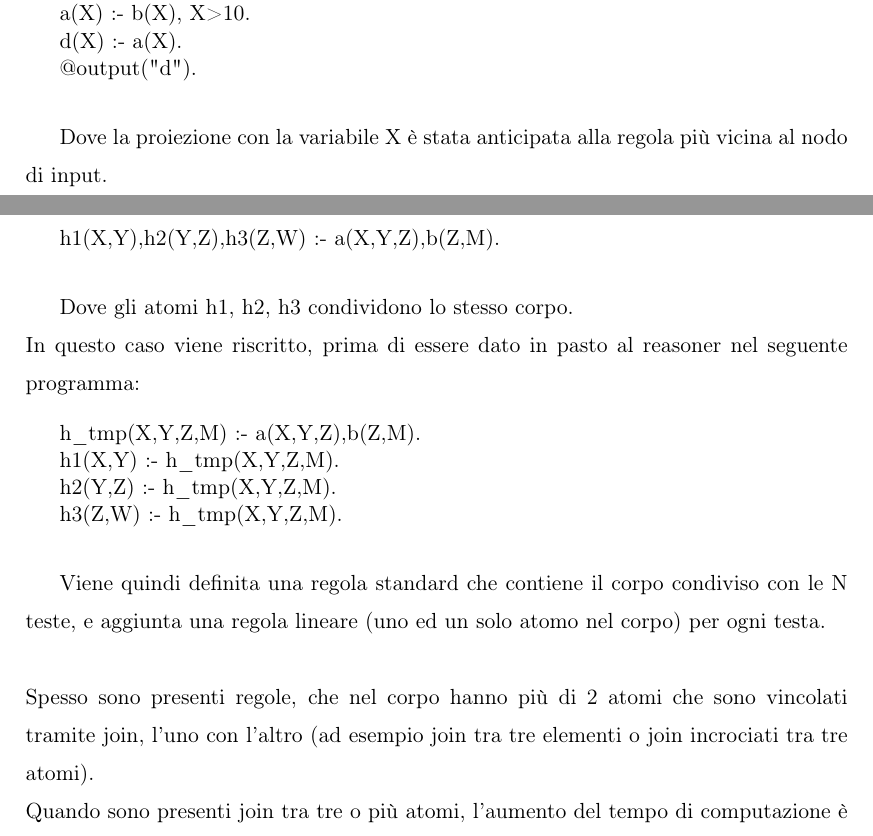
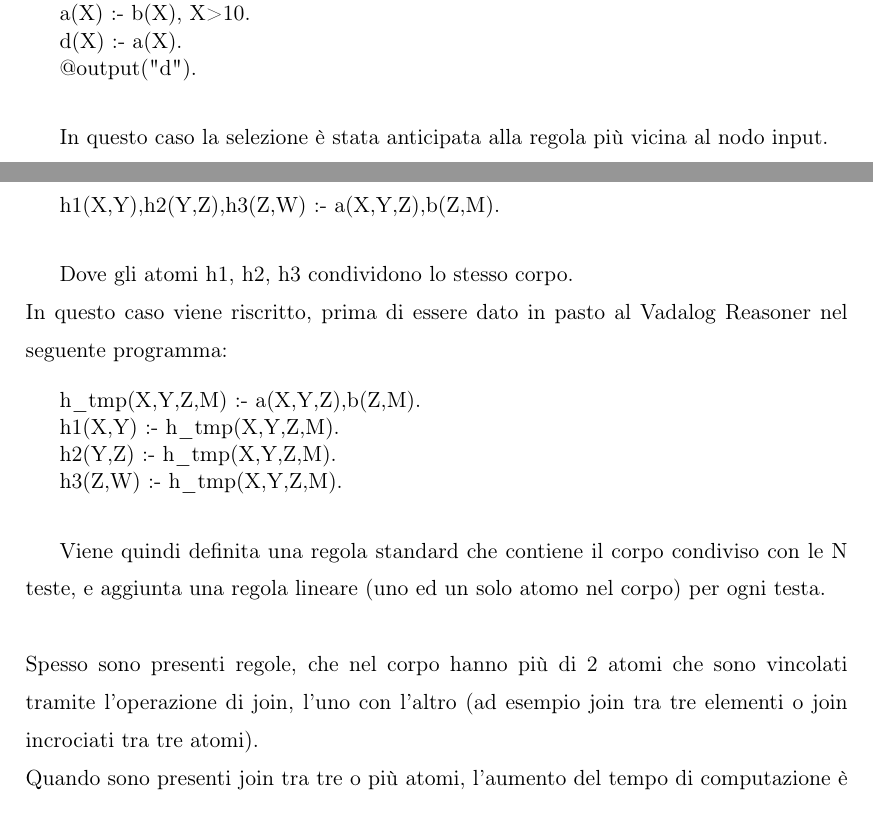
Before and after one commit to MarcoFaretra93/Tesi-Magistrale, a LaTeX document (tesi_Marco_Faretra.tex, which reads algoritmi.tex): two parts of pages 38 and 42 of 50, joined at a grey line, cut so that both start at the same text. Compiled offline with pdfLaTeX.

Commit message:
fix capitolo 3

```diff
--- a/algoritmi.tex
+++ b/algoritmi.tex
@@ -30,7 +30,8 @@ Dopo la trasformazione diventa:
 	d(X) :- a(X). \\
 	@output("d").
 \end{algorithm}
-Dove la proiezione con la variabile X è stata anticipata alla regola più vicina al nodo di input. \newline
+
+In questo caso la selezione è stata anticipata alla regola più vicina al nodo input. \newline
 Spesso è necessario che una variabile va anticipata in N regole che coinvolgono (selezionano) tutte la stessa variabile che viene selezionata, come possiamo vedere nell'esempio:
 
 \begin{algorithm}[h]
@@ -142,7 +143,7 @@ Tuttavia, vogliamo gestire diverse funzionalità che permettono un'espressività
 \end{algorithm}
 
 Dove gli atomi h1, h2, h3 condividono lo stesso corpo. \newline
-In questo caso viene riscritto, prima di essere dato in pasto al reasoner nel seguente programma:
+In questo caso viene riscritto, prima di essere dato in pasto al Vadalog Reasoner nel seguente programma:
 
 \begin{algorithm}
 	h\_tmp(X,Y,Z,M) :- a(X,Y,Z),b(Z,M). \\
@@ -152,7 +153,7 @@ In questo caso viene riscritto, prima di essere dato in pasto al reasoner nel se
 \end{algorithm}
 
 Viene quindi definita una regola standard che contiene il corpo condiviso con le N teste, e aggiunta una regola lineare (uno ed un solo atomo nel corpo) per ogni testa. \newline \newline
-Spesso sono presenti regole, che nel corpo hanno più di 2 atomi che sono vincolati tramite join, l'uno con l'altro (ad esempio join tra tre elementi o join incrociati tra tre atomi). \newline
+Spesso sono presenti regole, che nel corpo hanno più di 2 atomi che sono vincolati tramite l'operazione di join, l'uno con l'altro (ad esempio join tra tre elementi o join incrociati tra tre atomi). \newline
 Quando sono presenti join tra tre o più atomi, l'aumento del tempo di computazione è proporzionale alla crescita del numero di atomi interessati. Ad esempio data una regola di questo tipo:
 
 \begin{algorithm}
```
Also changed, not shown: tesi_Marco_Faretra.pdf, algoritmi.tex (8 more changed lines), 2 other files.
